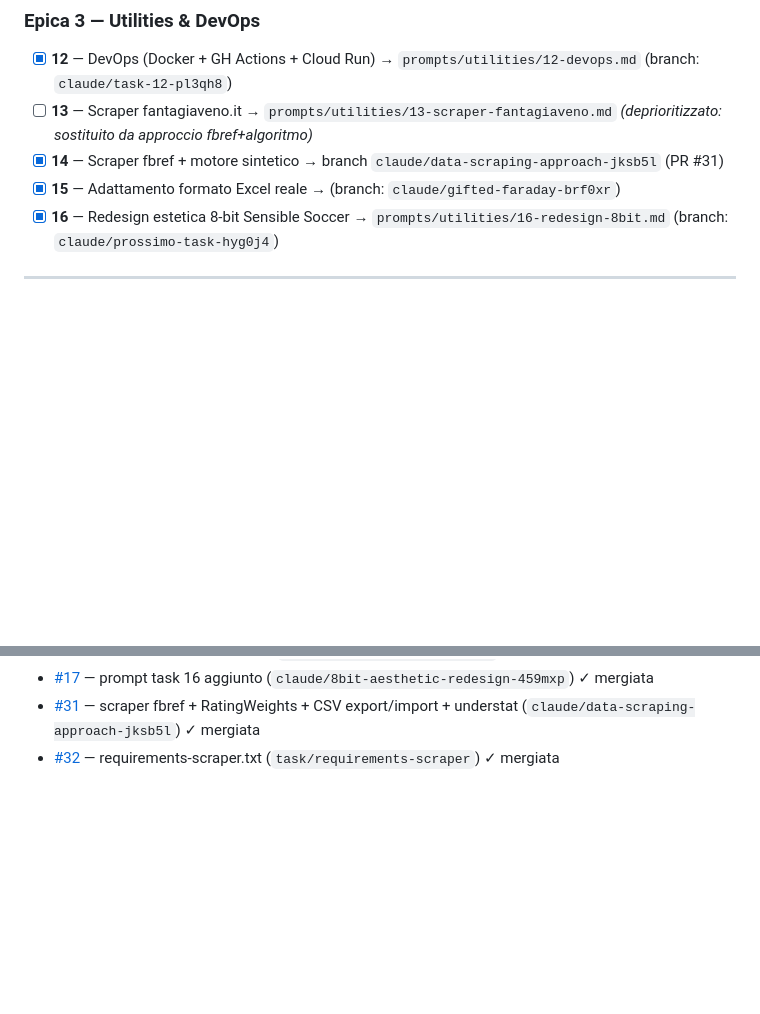
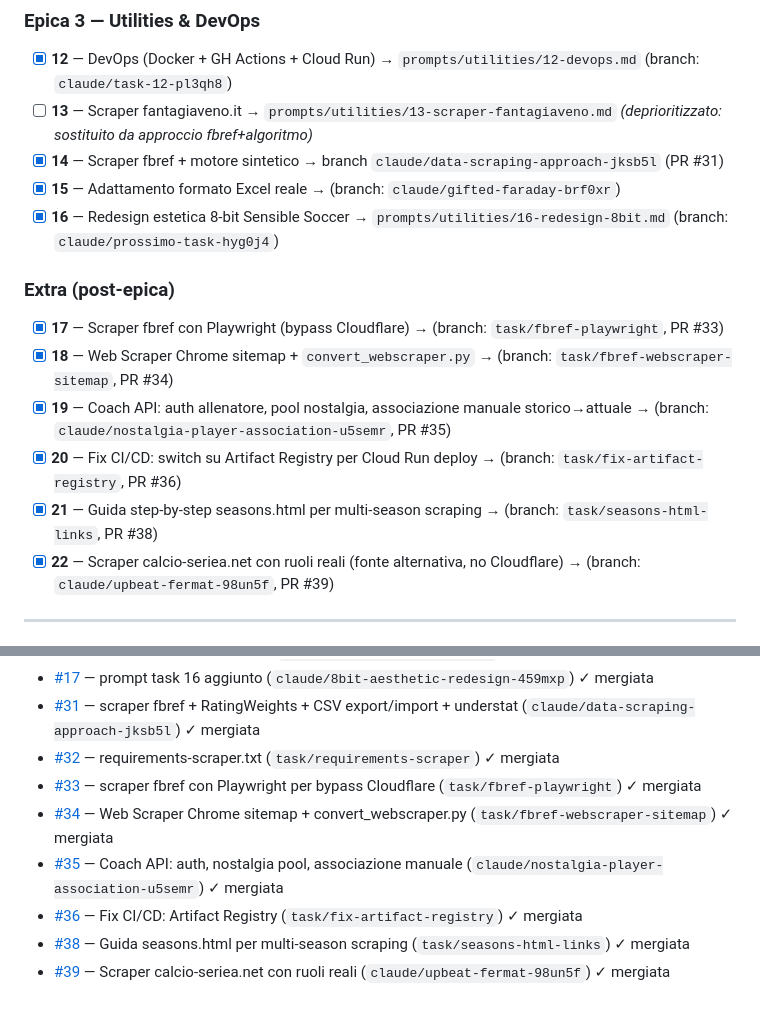
Before and after one commit to simonediroma/fantanostalgia, a Markdown page: CLAUDE_MEMORY.md, 2 parts joined by grey strips. Drawn GitHub-style; blank space fills up the shorter version.

```diff
--- a/CLAUDE_MEMORY.md
+++ b/CLAUDE_MEMORY.md
@@ -53,6 +81,14 @@ Prima di iniziare qualsiasi task: leggi il prompt corrispondente + `docs/archite
 - [x] **15** — Adattamento formato Excel reale → (branch: `claude/gifted-faraday-brf0xr`)
 - [x] **16** — Redesign estetica 8-bit Sensible Soccer → `prompts/utilities/16-redesign-8bit.md` (branch: `claude/prossimo-task-hyg0j4`)
 
+### Extra (post-epica)
+- [x] **17** — Scraper fbref con Playwright (bypass Cloudflare) → (branch: `task/fbref-playwright`, PR #33)
+- [x] **18** — Web Scraper Chrome sitemap + `convert_webscraper.py` → (branch: `task/fbref-webscraper-sitemap`, PR #34)
+- [x] **19** — Coach API: auth allenatore, pool nostalgia, associazione manuale storico→attuale → (branch: `claude/nostalgia-player-association-u5semr`, PR #35)
+- [x] **20** — Fix CI/CD: switch su Artifact Registry per Cloud Run deploy → (branch: `task/fix-artifact-registry`, PR #36)
+- [x] **21** — Guida step-by-step seasons.html per multi-season scraping → (branch: `task/seasons-html-links`, PR #38)
+- [x] **22** — Scraper calcio-seriea.net con ruoli reali (fonte alternativa, no Cloudflare) → (branch: `claude/upbeat-fermat-98un5f`, PR #39)
+
 ---
 
 ## Formato Excel reale (da Rose_erculotuo.xlsx e Formazioni_erculotuo_36_giornata.xlsx)
@@ -100,3 +145,9 @@ Prima di iniziare qualsiasi task: leggi il prompt corrispondente + `docs/archite
 - [#17](https://github.com/simonediroma/fantanostalgia/pull/17) — prompt task 16 aggiunto (`claude/8bit-aesthetic-redesign-459mxp`) ✓ mergiata
 - [#31](https://github.com/simonediroma/fantanostalgia/pull/31) — scraper fbref + RatingWeights + CSV export/import + understat (`claude/data-scraping-approach-jksb5l`) ✓ mergiata
 - [#32](https://github.com/simonediroma/fantanostalgia/pull/32) — requirements-scraper.txt (`task/requirements-scraper`) ✓ mergiata
+- [#33](https://github.com/simonediroma/fantanostalgia/pull/33) — scraper fbref con Playwright per bypass Cloudflare (`task/fbref-playwright`) ✓ mergiata
+- [#34](https://github.com/simonediroma/fantanostalgia/pull/34) — Web Scraper Chrome sitemap + convert_webscraper.py (`task/fbref-webscraper-sitemap`) ✓ mergiata
+- [#35](https://github.com/simonediroma/fantanostalgia/pull/35) — Coach API: auth, nostalgia pool, associazione manuale (`claude/nostalgia-player-association-u5semr`) ✓ mergiata
+- [#36](https://github.com/simonediroma/fantanostalgia/pull/36) — Fix CI/CD: Artifact Registry (`task/fix-artifact-registry`) ✓ mergiata
+- [#38](https://github.com/simonediroma/fantanostalgia/pull/38) — Guida seasons.html per multi-season scraping (`task/seasons-html-links`) ✓ mergiata
+- [#39](https://github.com/simonediroma/fantanostalgia/pull/39) — Scraper calcio-seriea.net con ruoli reali (`claude/upbeat-fermat-98un5f`) ✓ mergiata
```
Also changed, not shown: other parts of CLAUDE_MEMORY.md (+48 -11 lines).
